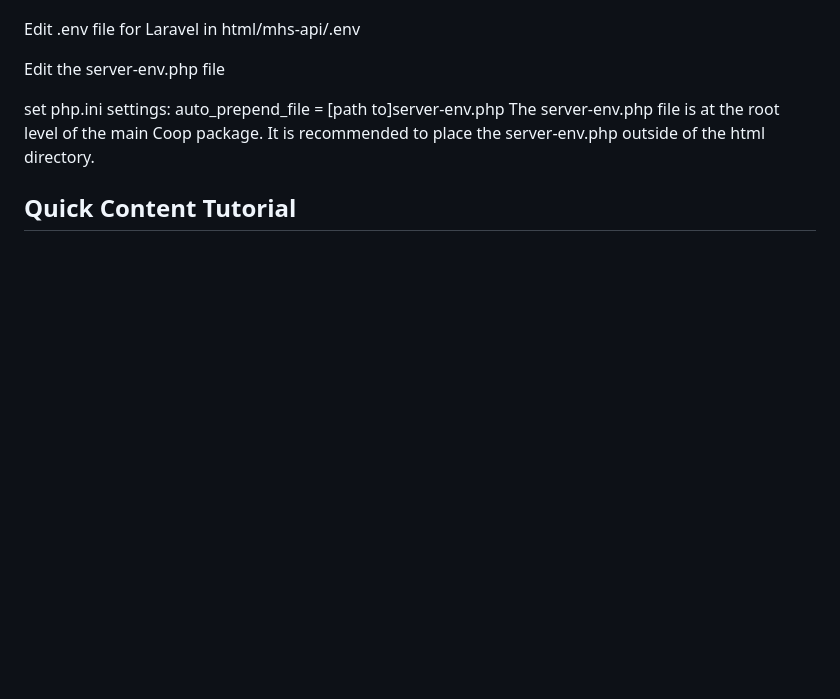
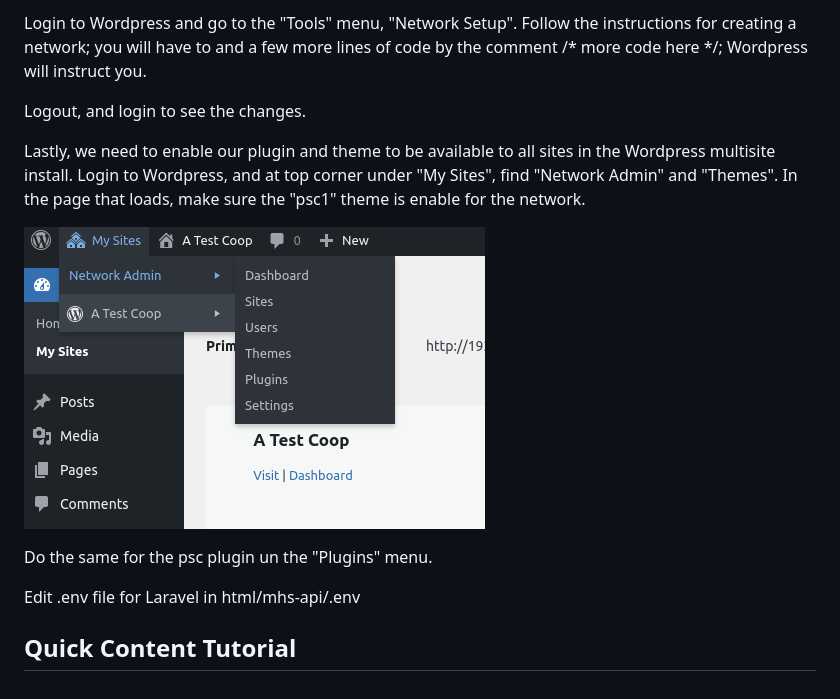
Before and after one commit to mhsdeveloper/psc-full, a Markdown page: install/install.md, the part around the change printed below. Rendered like a GitHub page; pictures changed too: install/images/image.png (added); blank space fills up the shorter version.

Commit message:
install fixes

```diff
--- a/install/install.md
+++ b/install/install.md
@@ -292,13 +284,22 @@ Lastly in server-env.php, you can enter your Google tracking ID with GA_ACCOUNT_
+Login to Wordpress and go to the "Tools" menu, "Network Setup". Follow the instructions for creating a network; you will have to and a few more lines of code by the comment /* more code here */; Wordpress will instruct you.
+
+Logout, and login to see the changes.
+
+Lastly, we need to enable our plugin and theme to be available to all sites in the Wordpress multisite install. Login to Wordpress, and at top corner under "My Sites", find "Network Admin" and "Themes". In the page that loads, make sure the "psc1" theme is enable for the network.
+
+![alt text](images/image.png)
+
+Do the same for the psc plugin un the "Plugins" menu.
+
+
+
+
+
+
 
 
 
 Edit .env file for Laravel in html/mhs-api/.env
-
-Edit the server-env.php file
-
-set php.ini settings:
-	auto_prepend_file = [path to]server-env.php
-	The server-env.php file is at the root level of the main Coop package. It is recommended to place the server-env.php outside of the html directory.
 
 
 
```
Also changed, not shown: other parts of install/install.md (+29 -37 lines), 5 other files.
